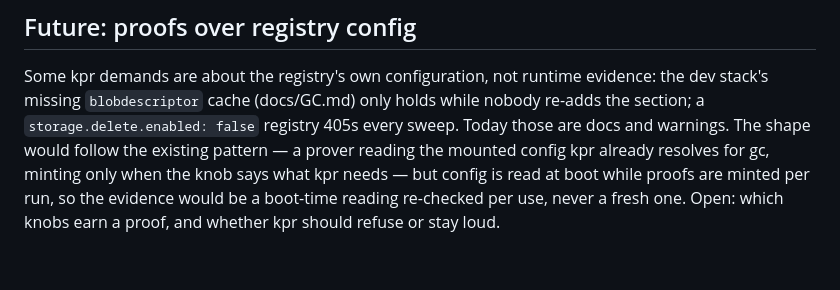
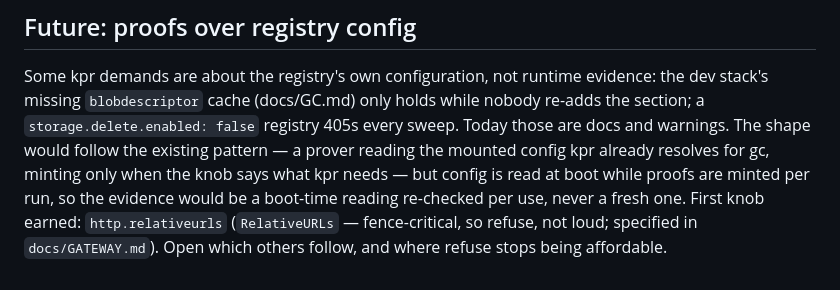
Before and after one commit to noroutine/kpr, a Markdown page: docs/PROOFS.md, the part around the change. Rendered like a GitHub page.

```diff
--- a/docs/PROOFS.md
+++ b/docs/PROOFS.md
@@ -144,5 +144,7 @@ pattern — a prover reading the mounted config kpr already resolves
 for gc, minting only when the knob says what kpr needs — but
 config is read at boot while proofs are minted per run, so the
 evidence would be a boot-time reading re-checked per use, never a
-fresh one. Open: which knobs earn a proof, and whether kpr should
-refuse or stay loud.
+fresh one. First knob earned: `http.relativeurls` (`RelativeURLs`
+— fence-critical, so refuse, not loud; specified in
+`docs/GATEWAY.md`). Open which others follow, and where refuse
+stops being affordable.
```
Also changed, not shown: docs/GATEWAY.md (+10 -0 lines).
